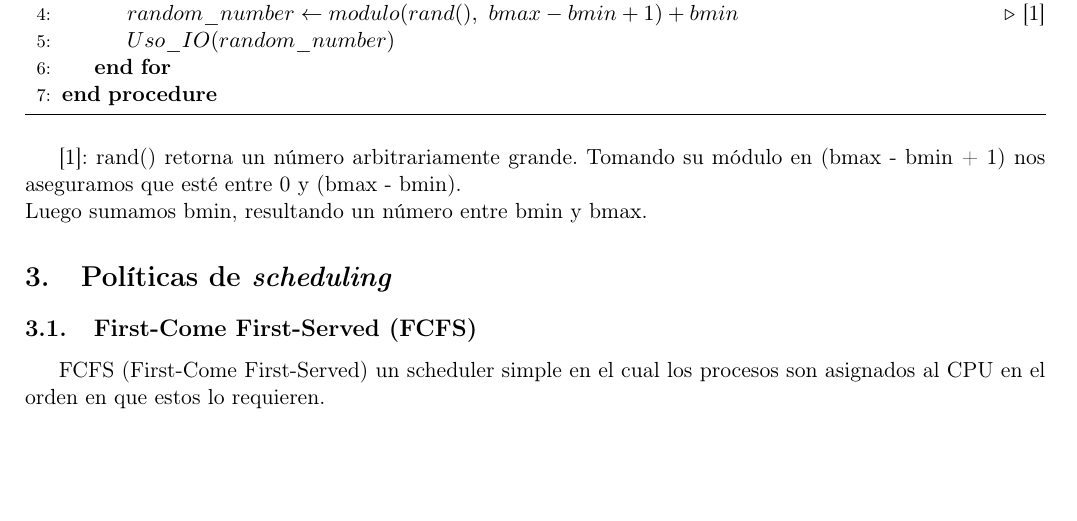
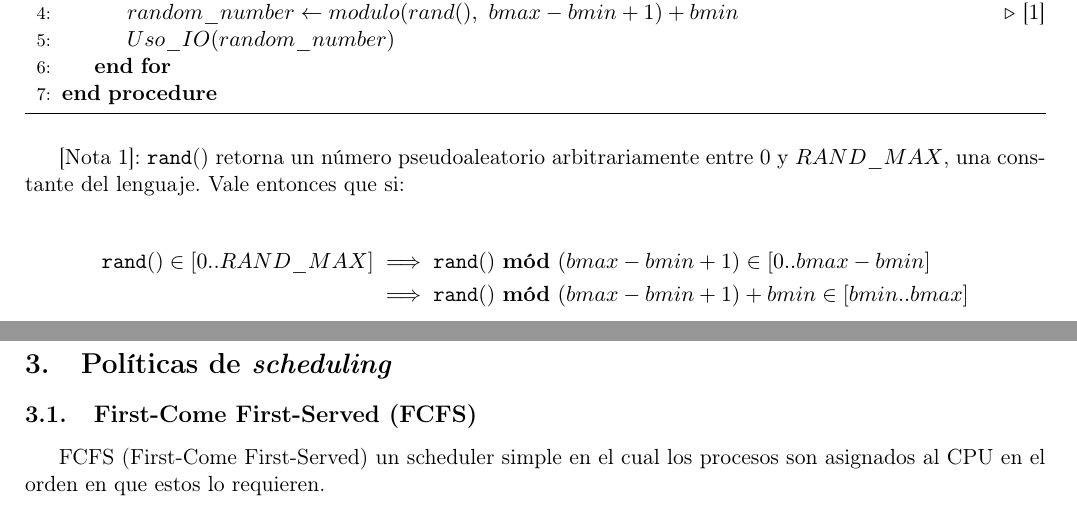
Before and after one commit to ltdicai/sistemas_tp1, a LaTeX document (informe/informe.tex, which reads informe/tasks/taskConsola.tex): part of page 4 of 7 before the commit and two parts of pages 4 and 5 of 8 after it, the two joined at a grey line, cut so that both start at the same text, the shorter picture padded with empty space. Compiled offline with pdfLaTeX.

Commit message:
TaskConsola calculo

```diff
--- a/informe/tasks/taskConsola.tex
+++ b/informe/tasks/taskConsola.tex
@@ -13,6 +13,9 @@
  \end{algorithmic}
 \end{algorithm}
 
-[1]: rand() retorna un número arbitrariamente grande.
-Tomando su módulo en (bmax - bmin + 1) nos aseguramos que esté entre 0 y (bmax - bmin).\newline
-Luego sumamos bmin, resultando un número entre bmin y bmax.
+[Nota 1]: \funcName{rand}() retorna un número pseudoaleatorio arbitrariamente entre 0 y $RAND\_MAX$, una constante del lenguaje. Vale entonces que si:
+
+\begin{align*}
+	\funcName{rand}() \in [0..RAND\_MAX]	&\implies \funcName{rand}()\text{ \textbf{m\'od} }(bmax-bmin+1) \in [0..bmax-bmin]\\
+								&\implies \funcName{rand}()\text{ \textbf{m\'od} }(bmax-bmin+1) + bmin \in [bmin..bmax]
+\end{align*}
```
